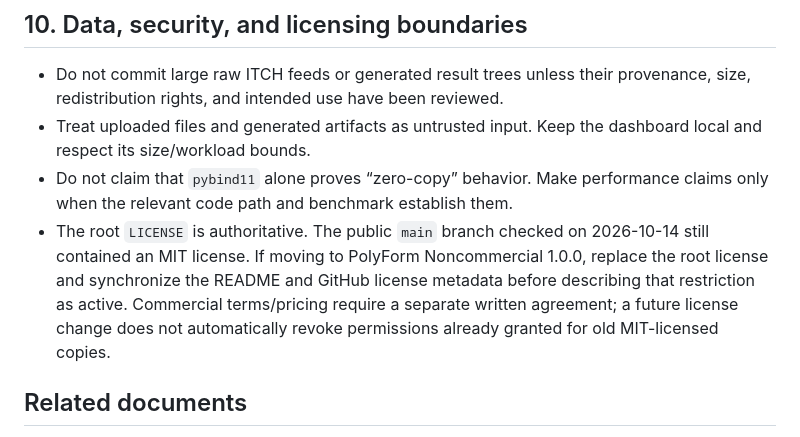
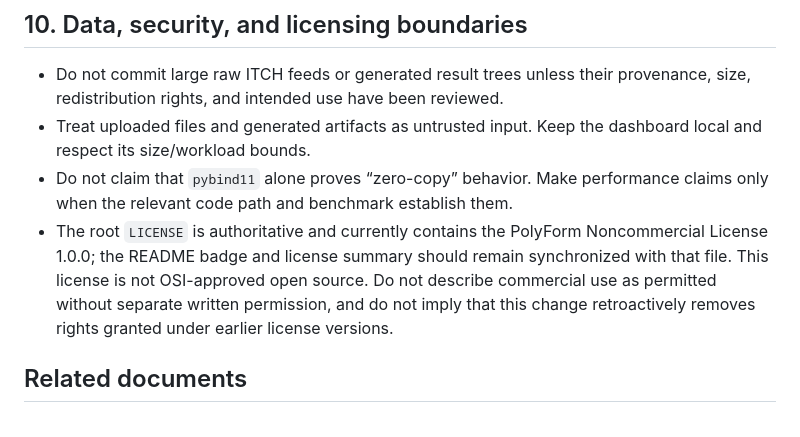
Before and after one commit to Jad-srifi/hft-orderbook-sim, a Markdown page: docs/ARCHITECTURE.md, the part around the change. Rendered like a GitHub page.

Commit message:
docs: align license notes with current license file

```diff
--- a/docs/ARCHITECTURE.md
+++ b/docs/ARCHITECTURE.md
@@ -139,7 +139,7 @@ The test runner builds and invokes the native test executables and runs `pytest`
 - Do not commit large raw ITCH feeds or generated result trees unless their provenance, size, redistribution rights, and intended use have been reviewed.
 - Treat uploaded files and generated artifacts as untrusted input. Keep the dashboard local and respect its size/workload bounds.
 - Do not claim that `pybind11` alone proves “zero-copy” behavior. Make performance claims only when the relevant code path and benchmark establish them.
-- The root `LICENSE` is authoritative. The public `main` branch checked on 2026-10-14 still contained an MIT license. If moving to PolyForm Noncommercial 1.0.0, replace the root license and synchronize the README and GitHub license metadata before describing that restriction as active. Commercial terms/pricing require a separate written agreement; a future license change does not automatically revoke permissions already granted for old MIT-licensed copies.
+- The root `LICENSE` is authoritative and currently contains the PolyForm Noncommercial License 1.0.0; the README badge and license summary should remain synchronized with that file. This license is not OSI-approved open source. Do not describe commercial use as permitted without separate written permission, and do not imply that this change retroactively removes rights granted under earlier license versions.
 
 ## Related documents
 
```
